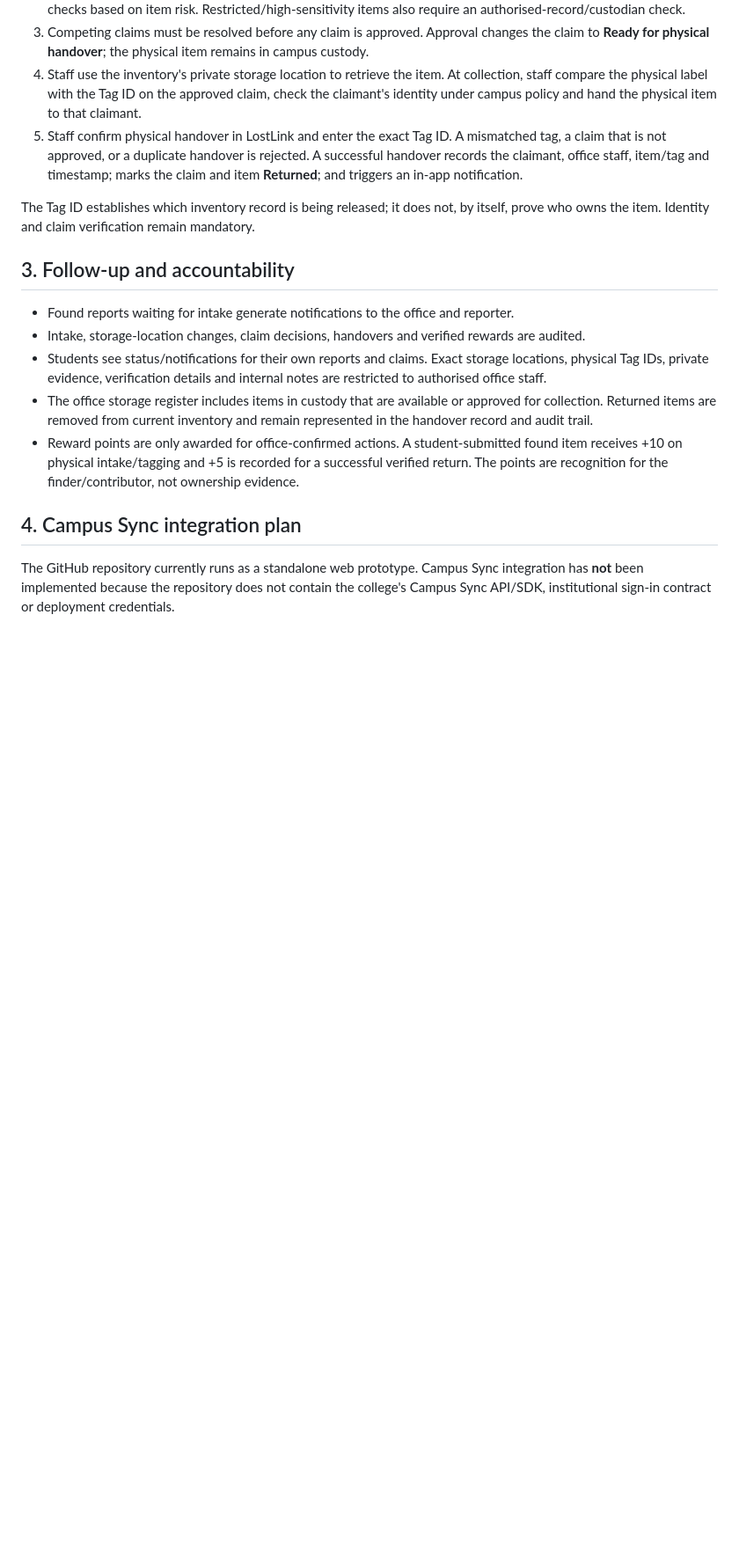
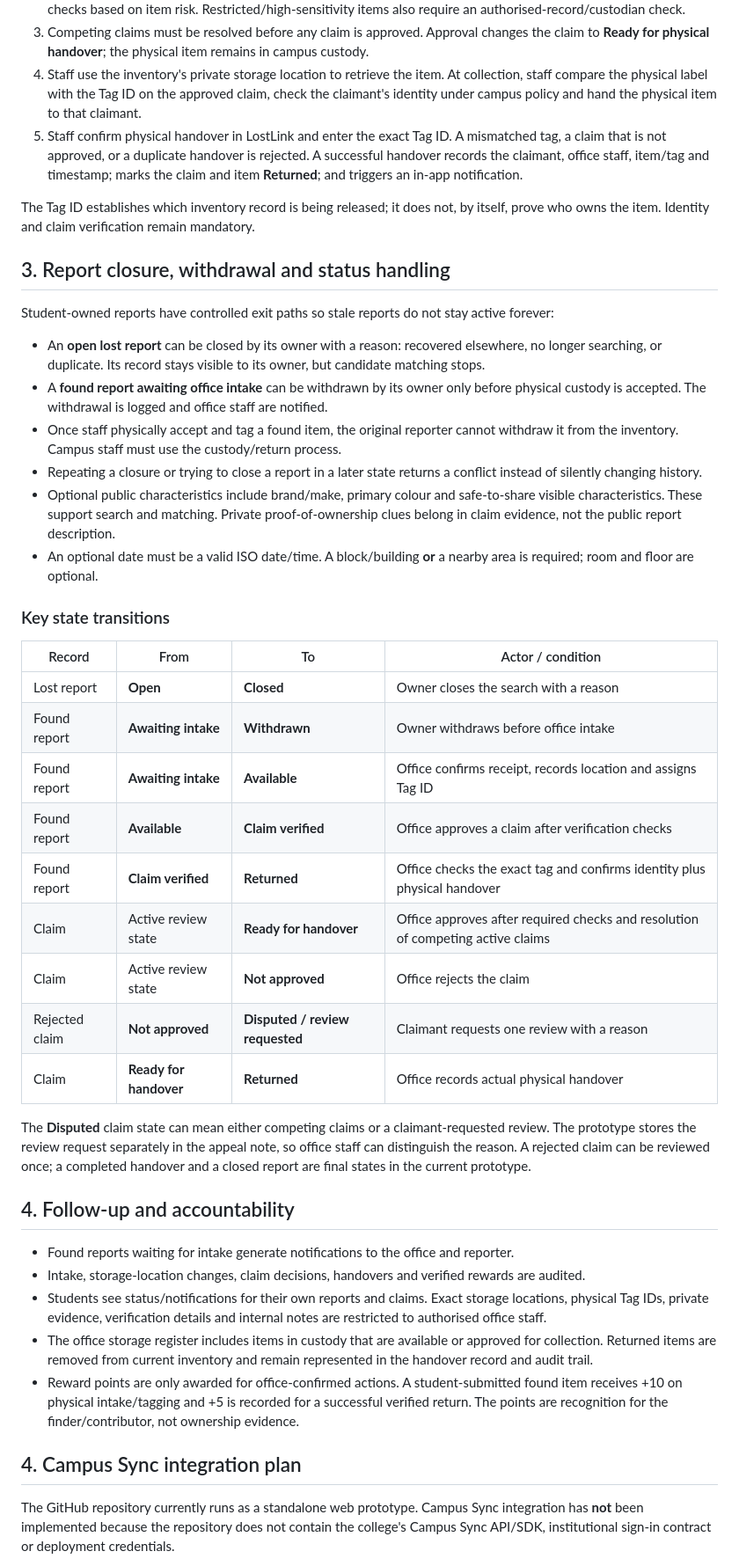
Before and after one commit to mjtheoj/DejaVu, a Markdown page: CAMPUS_OPERATIONS.md, the part around the change. Shown at 88% size. Rendered like a GitHub page; blank space fills up the shorter version.

Commit message:
Document report closure appeal handling and status transitions

```diff
--- a/CAMPUS_OPERATIONS.md
+++ b/CAMPUS_OPERATIONS.md
@@ -26,7 +26,34 @@ Older local database records whose storage location was never recorded are marke
 
 The Tag ID establishes which inventory record is being released; it does not, by itself, prove who owns the item. Identity and claim verification remain mandatory.
 
-## 3. Follow-up and accountability
+## 3. Report closure, withdrawal and status handling
+
+Student-owned reports have controlled exit paths so stale reports do not stay active forever:
+
+- An **open lost report** can be closed by its owner with a reason: recovered elsewhere, no longer searching, or duplicate. Its record stays visible to its owner, but candidate matching stops.
+- A **found report awaiting office intake** can be withdrawn by its owner only before physical custody is accepted. The withdrawal is logged and office staff are notified.
+- Once staff physically accept and tag a found item, the original reporter cannot withdraw it from the inventory. Campus staff must use the custody/return process.
+- Repeating a closure or trying to close a report in a later state returns a conflict instead of silently changing history.
+- Optional public characteristics include brand/make, primary colour and safe-to-share visible characteristics. These support search and matching. Private proof-of-ownership clues belong in claim evidence, not the public report description.
+- An optional date must be a valid ISO date/time. A block/building **or** a nearby area is required; room and floor are optional.
+
+### Key state transitions
+
+| Record | From | To | Actor / condition |
+|---|---|---|---|
+| Lost report | **Open** | **Closed** | Owner closes the search with a reason |
+| Found report | **Awaiting intake** | **Withdrawn** | Owner withdraws before office intake |
+| Found report | **Awaiting intake** | **Available** | Office confirms receipt, records location and assigns Tag ID |
+| Found report | **Available** | **Claim verified** | Office approves a claim after verification checks |
+| Found report | **Claim verified** | **Returned** | Office checks the exact tag and confirms identity plus physical handover |
+| Claim | Active review state | **Ready for handover** | Office approves after required checks and resolution of competing active claims |
+| Claim | Active review state | **Not approved** | Office rejects the claim |
+| Rejected claim | **Not approved** | **Disputed / review requested** | Claimant requests one review with a reason |
+| Claim | **Ready for handover** | **Returned** | Office records actual physical handover |
+
+The **Disputed** claim state can mean either competing claims or a claimant-requested review. The prototype stores the review request separately in the appeal note, so office staff can distinguish the reason. A rejected claim can be reviewed once; a completed handover and a closed report are final states in the current prototype.
+
+## 4. Follow-up and accountability
 
 - Found reports waiting for intake generate notifications to the office and reporter.
 - Intake, storage-location changes, claim decisions, handovers and verified rewards are audited.
```
